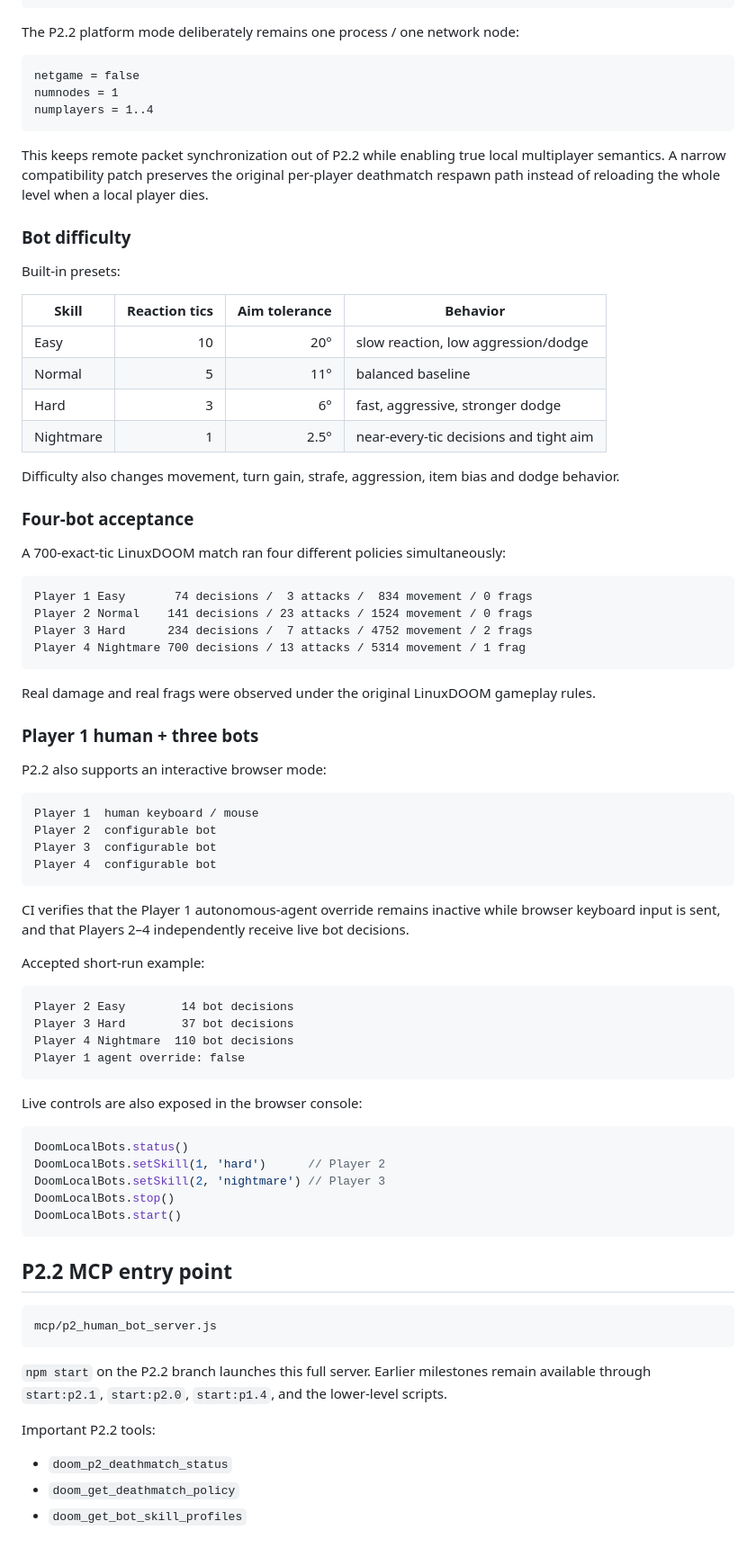
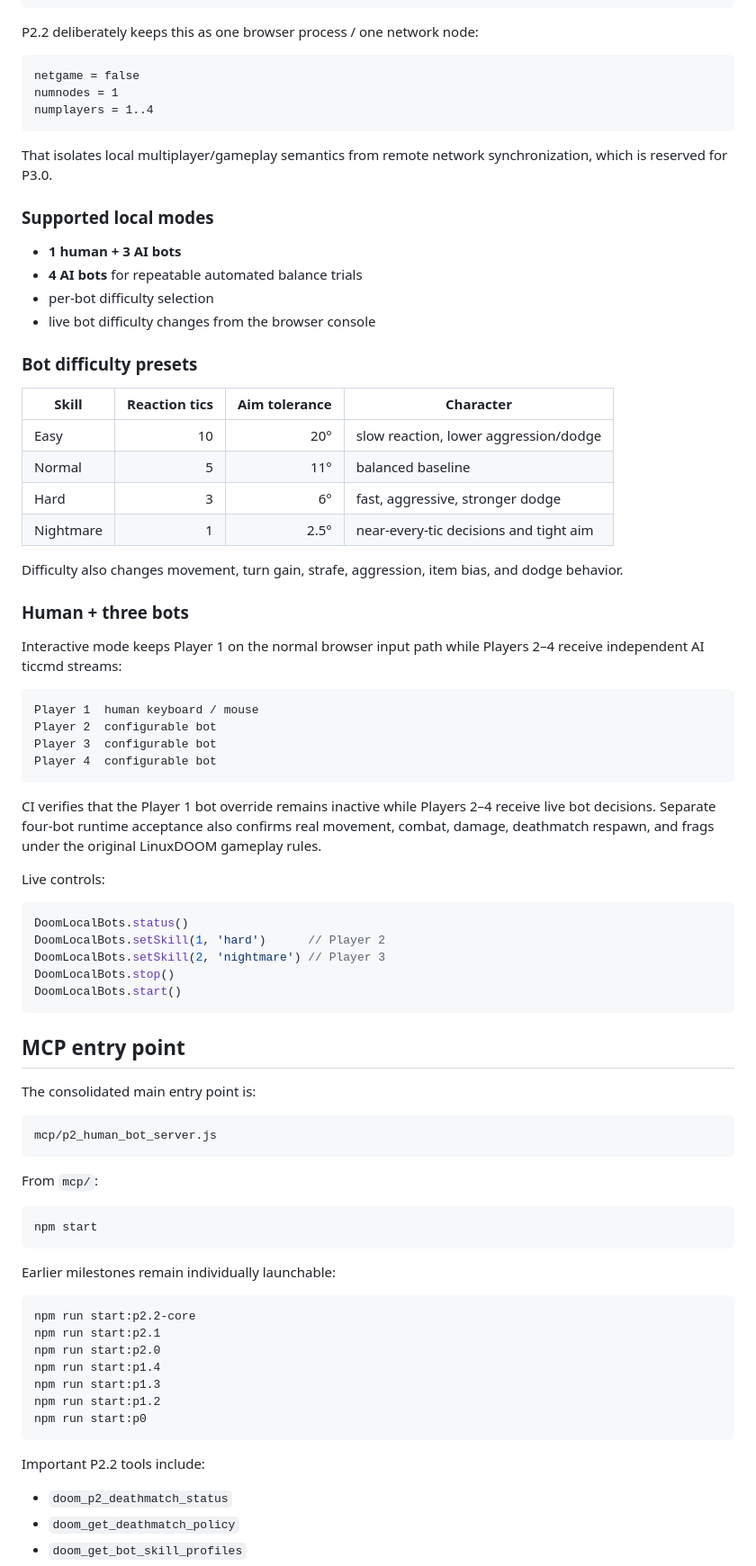
Before and after one commit to pavy23/web-doom, a Markdown page: README.md, the part around one of its changes. Shown at 90% size. GitHub-like rendering; blank space fills up the shorter version.

Commit message:
Update README for consolidated P2.2 main

````diff
--- a/README.md
+++ b/README.md
@@ -131,7 +111,7 @@ LinuxDOOM G_Ticker
  deterministic bot policy
 ```
 
-The P2.2 platform mode deliberately remains one process / one network node:
+P2.2 deliberately keeps this as one browser process / one network node:
 
 ```text
 netgame = false
@@ -139,37 +119,29 @@ numnodes = 1
 numplayers = 1..4
 ```
 
-This keeps remote packet synchronization out of P2.2 while enabling true local multiplayer semantics. A narrow compatibility patch preserves the original per-player deathmatch respawn path instead of reloading the whole level when a local player dies.
+That isolates local multiplayer/gameplay semantics from remote network synchronization, which is reserved for P3.0.
 
-### Bot difficulty
+### Supported local modes
 
-Built-in presets:
+- **1 human + 3 AI bots**
+- **4 AI bots** for repeatable automated balance trials
+- per-bot difficulty selection
+- live bot difficulty changes from the browser console
 
-| Skill | Reaction tics | Aim tolerance | Behavior |
+### Bot difficulty presets
+
+| Skill | Reaction tics | Aim tolerance | Character |
 |---|---:|---:|---|
-| Easy | 10 | 20° | slow reaction, low aggression/dodge |
+| Easy | 10 | 20° | slow reaction, lower aggression/dodge |
 | Normal | 5 | 11° | balanced baseline |
 | Hard | 3 | 6° | fast, aggressive, stronger dodge |
 | Nightmare | 1 | 2.5° | near-every-tic decisions and tight aim |
 
-Difficulty also changes movement, turn gain, strafe, aggression, item bias and dodge behavior.
+Difficulty also changes movement, turn gain, strafe, aggression, item bias, and dodge behavior.
 
-### Four-bot acceptance
+### Human + three bots
 
-A 700-exact-tic LinuxDOOM match ran four different policies simultaneously:
-
-```text
-Player 1 Easy       74 decisions /  3 attacks /  834 movement / 0 frags
-Player 2 Normal    141 decisions / 23 attacks / 1524 movement / 0 frags
-Player 3 Hard      234 decisions /  7 attacks / 4752 movement / 2 frags
-Player 4 Nightmare 700 decisions / 13 attacks / 5314 movement / 1 frag
-```
-
-Real damage and real frags were observed under the original LinuxDOOM gameplay rules.
-
-### Player 1 human + three bots
-
-P2.2 also supports an interactive browser mode:
+Interactive mode keeps Player 1 on the normal browser input path while Players 2–4 receive independent AI ticcmd streams:
 
 ```text
 Player 1  human keyboard / mouse
@@ -178,18 +150,9 @@ Player 3  configurable bot
 Player 4  configurable bot
 ```
 
-CI verifies that the Player 1 autonomous-agent override remains inactive while browser keyboard input is sent, and that Players 2–4 independently receive live bot decisions.
+CI verifies that the Player 1 bot override remains inactive while Players 2–4 receive live bot decisions. Separate four-bot runtime acceptance also confirms real movement, combat, damage, deathmatch respawn, and frags under the original LinuxDOOM gameplay rules.
 
-Accepted short-run example:
-
-```text
-Player 2 Easy        14 bot decisions
-Player 3 Hard        37 bot decisions
-Player 4 Nightmare  110 bot decisions
-Player 1 agent override: false
-```
-
-Live controls are also exposed in the browser console:
+Live controls:
 
 ```js
 DoomLocalBots.status()
@@ -199,15 +162,33 @@ DoomLocalBots.stop()
 DoomLocalBots.start()
 ```
 
-## P2.2 MCP entry point
+## MCP entry point
+
+The consolidated main entry point is:
 
 ```text
 mcp/p2_human_bot_server.js
 ```
 
-`npm start` on the P2.2 branch launches this full server. Earlier milestones remain available through `start:p2.1`, `start:p2.0`, `start:p1.4`, and the lower-level scripts.
+From `mcp/`:
 
-Important P2.2 tools:
+```bash
+npm start
+```
+
+Earlier milestones remain individually launchable:
+
+```text
+npm run start:p2.2-core
+npm run start:p2.1
+npm run start:p2.0
+npm run start:p1.4
+npm run start:p1.3
+npm run start:p1.2
+npm run start:p0
+```
+
+Important P2.2 tools include:
 
 - `doom_p2_deathmatch_status`
 - `doom_get_deathmatch_policy`
````
Also changed, not shown: other parts of README.md (+67 -85 lines).
